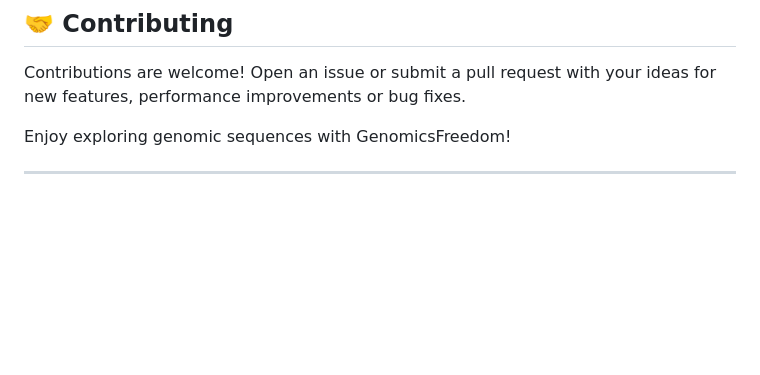
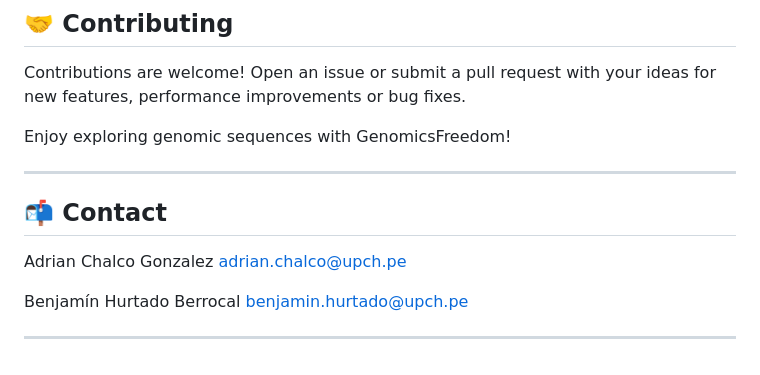
Before and after one commit to chalco777/GenomicsFreedom, a Markdown page: README.md, the part around the change printed below. Rendered like a GitHub page; blank space fills up the shorter version.

```diff
--- a/README.md
+++ b/README.md
@@ -141,3 +138,12 @@ Contributions are welcome! Open an issue or submit a pull request with your idea
 Enjoy exploring genomic sequences with GenomicsFreedom!
 
 ---
+
+## 📬 Contact
+Adrian Chalco Gonzalez
+adrian.chalco@upch.pe
+
+Benjamín Hurtado Berrocal
+benjamin.hurtado@upch.pe
+
+---
```
Also changed, not shown: other parts of README.md (+0 -3 lines), docs/first_view.png, docs/input_panel.png, 6 other files.
